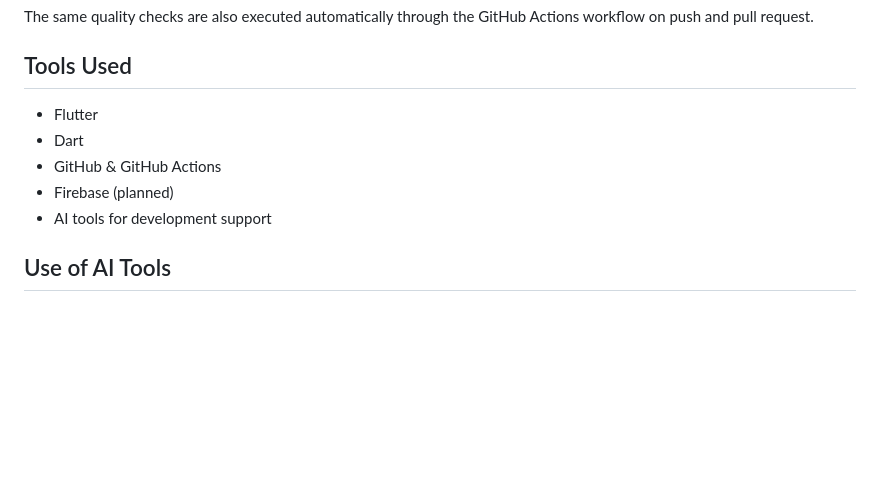
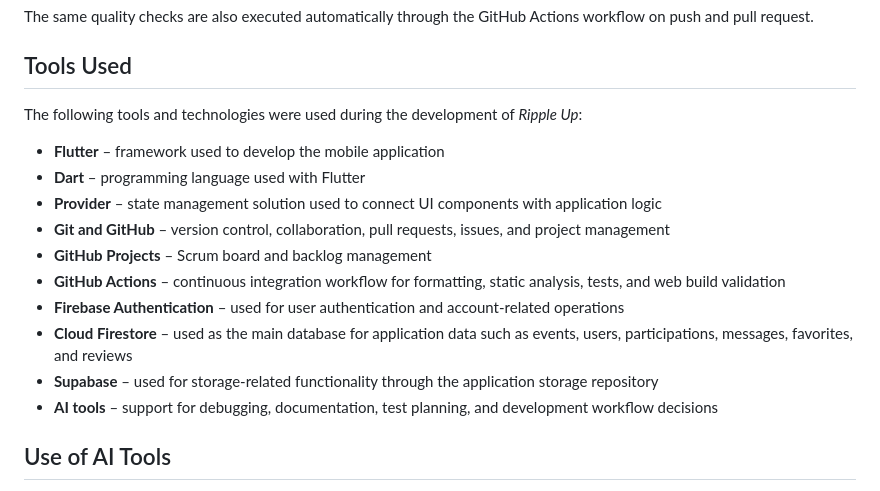
Before and after one commit to edus4506/RippleUp, a Markdown page: README.md, the part around the change. Drawn GitHub-style; blank space fills up the shorter version.

Commit message:
Enhance 'Tools Used' section with detailed descriptions
Expanded the 'Tools Used' section to provide detailed descriptions of each tool and technology utilized in the development of Ripple Up.

```diff
--- a/README.md
+++ b/README.md
@@ -335,11 +335,18 @@ The same quality checks are also executed automatically through the GitHub Actio
 
 ## Tools Used
 
-- Flutter
-- Dart
-- GitHub & GitHub Actions
-- Firebase (planned)
-- AI tools for development support
+The following tools and technologies were used during the development of _Ripple Up_:
+
+- **Flutter** – framework used to develop the mobile application
+- **Dart** – programming language used with Flutter
+- **Provider** – state management solution used to connect UI components with application logic
+- **Git and GitHub** – version control, collaboration, pull requests, issues, and project management
+- **GitHub Projects** – Scrum board and backlog management
+- **GitHub Actions** – continuous integration workflow for formatting, static analysis, tests, and web build validation
+- **Firebase Authentication** – used for user authentication and account-related operations
+- **Cloud Firestore** – used as the main database for application data such as events, users, participations, messages, favorites, and reviews
+- **Supabase** – used for storage-related functionality through the application storage repository
+- **AI tools** – support for debugging, documentation, test planning, and development workflow decisions
 
 ## Use of AI Tools
 
```
